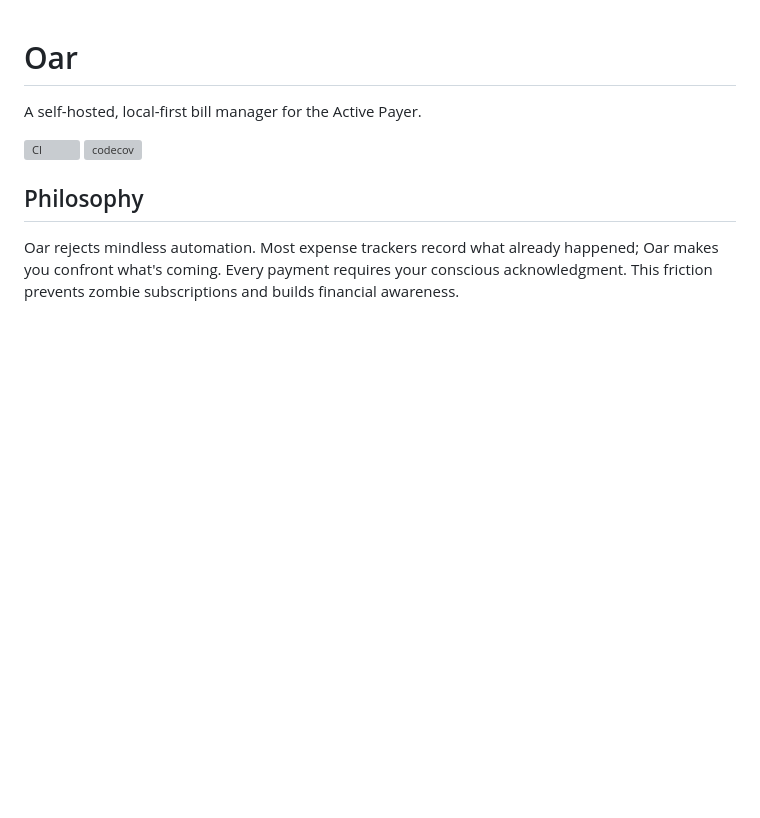
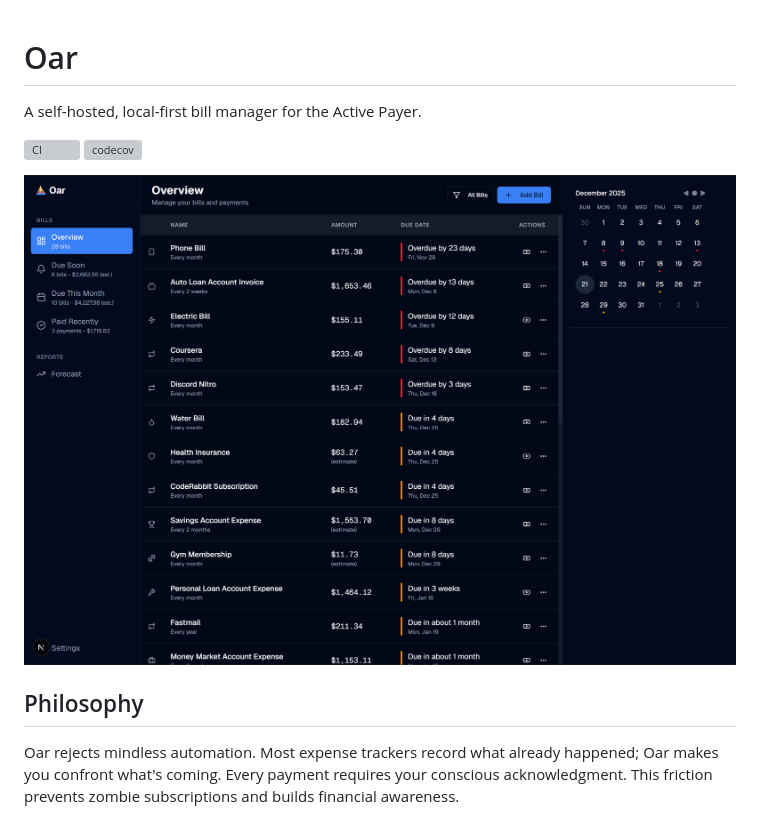
Before and after one commit to sergeyklay/oar, a Markdown page: README.md, the part around the change. GitHub-like rendering; pictures changed too: docs/demo.png (added); blank space fills up the shorter version; grey boxes are pictures that could not be loaded.

Commit message:
Add demo screenshot to README

```diff
--- a/README.md
+++ b/README.md
@@ -4,6 +4,10 @@ A self-hosted, local-first bill manager for the Active Payer.
 
 [![CI](https://github.com/sergeyklay/oar/actions/workflows/ci.yml/badge.svg)](https://github.com/sergeyklay/oar/actions/workflows/ci.yml)
 [![codecov](https://codecov.io/gh/sergeyklay/oar/graph/badge.svg?token=x0CUqL35Ab)](https://codecov.io/gh/sergeyklay/oar)
+
+
+![Screenshot 1](./docs/demo.png)
+
 
 ## Philosophy
 
```
